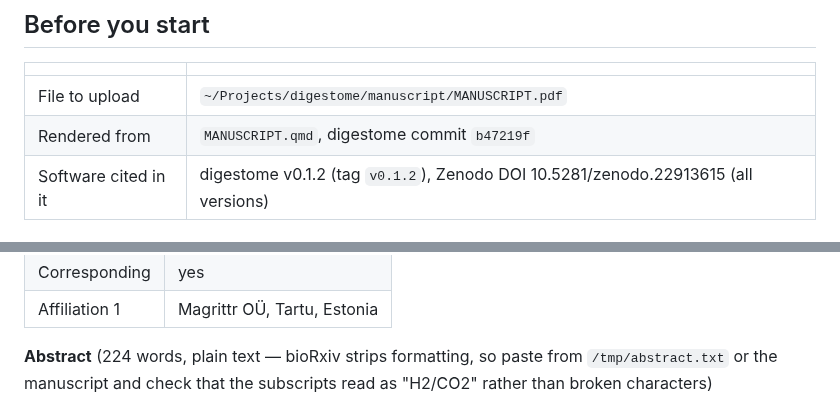
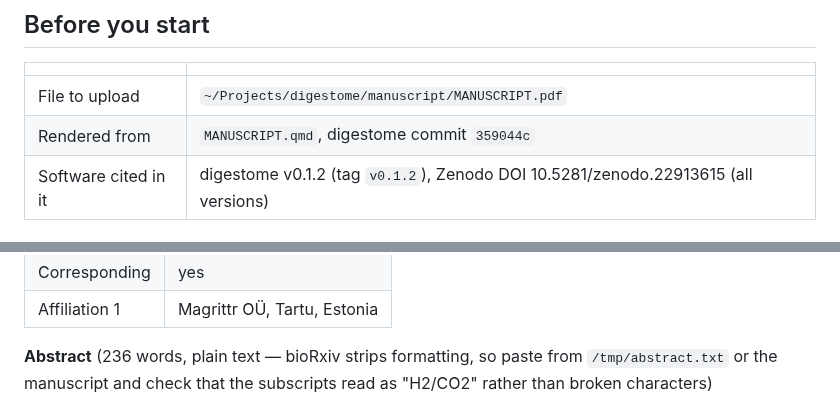
Before and after one commit to tpall/digestome, a Markdown page: manuscript/BIORXIV-SUBMISSION.md, 2 parts joined by grey strips. Drawn GitHub-style.

Commit message:
Submission sheet points at the current render
Co-Authored-By: Claude Opus 5.5 <noreply@anthropic.com>

```diff
--- a/manuscript/BIORXIV-SUBMISSION.md
+++ b/manuscript/BIORXIV-SUBMISSION.md
@@ -10,7 +10,7 @@ which needs Quarto ≥ 1.9.36; `~/opt/quarto-1.10.18/bin/quarto` on the laptop).
 | | |
 |---|---|
 | File to upload | `~/Projects/digestome/manuscript/MANUSCRIPT.pdf` |
-| Rendered from | `MANUSCRIPT.qmd`, digestome commit `b47219f` |
+| Rendered from | `MANUSCRIPT.qmd`, digestome commit `359044c` |
 | Software cited in it | digestome v0.1.2 (tag `v0.1.2`), Zenodo DOI 10.5281/zenodo.22913615 (all versions) |
 
 ## Field by field
@@ -31,7 +31,7 @@ which needs Quarto ≥ 1.9.36; `~/opt/quarto-1.10.18/bin/quarto` on the laptop).
 | Corresponding | yes |
 | Affiliation 1 | Magrittr OÜ, Tartu, Estonia |
 
-**Abstract** (224 words, plain text — bioRxiv strips formatting, so paste from
+**Abstract** (236 words, plain text — bioRxiv strips formatting, so paste from
 `/tmp/abstract.txt` or the manuscript and check that the subscripts read as "H2/CO2" rather than
 broken characters)
 
```
Also changed, not shown: other parts of manuscript/BIORXIV-SUBMISSION.md (+1 -1 lines).
